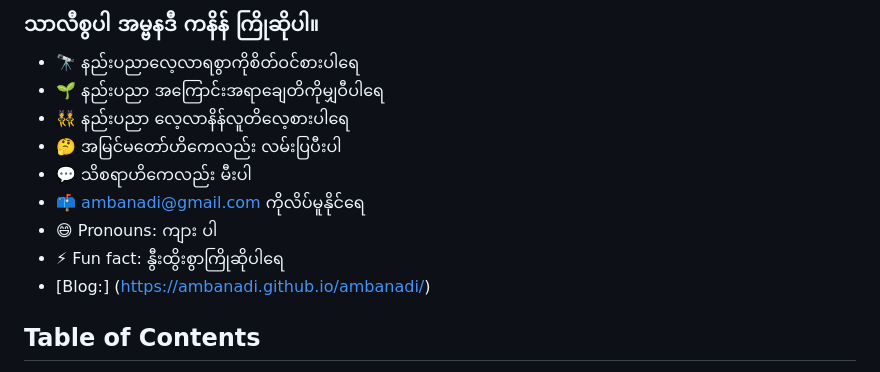
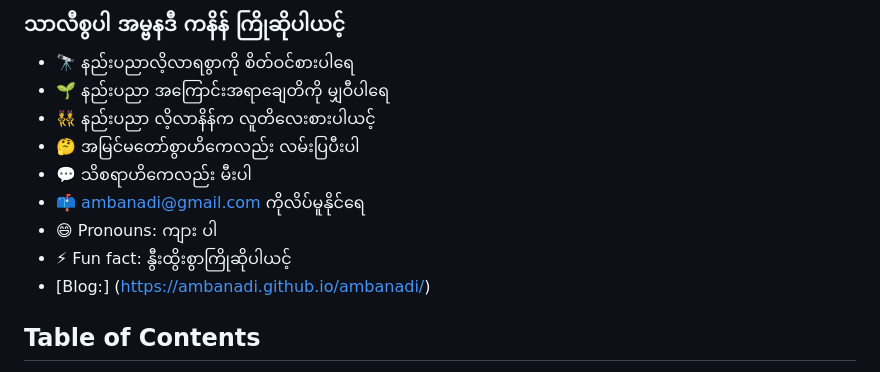
Before and after one commit to ambanadi/ambanadi, a Markdown page: README.md, the part around the change. GitHub-like rendering.

```diff
--- a/README.md
+++ b/README.md
@@ -1,13 +1,13 @@
-### သာလီစွပါ အမ္ဗနဒီ ကနိန် ကြိုဆိုပါ။
+### သာလီစွပါ အမ္ဗနဒီ ကနိန် ကြိုဆိုပါယင့်
 
-- 🔭 နည်းပညာလေ့လာရစွာကိုစိတ်ဝင်စားပါရေ
-- 🌱 နည်းပညာ အကြောင်းအရာချေတိကိုမျှဝီပါရေ
-- 👯 နည်းပညာ လေ့လာနိန်လူတိလေ့စားပါရေ
-- 🤔 အမြင်မတော်ဟိကေလည်း လမ်းပြပီးပါ
+- 🔭 နည်းပညာလိ့လာရစွာကို စိတ်ဝင်စားပါရေ
+- 🌱 နည်းပညာ အကြောင်းအရာချေတိကို မျှဝီပါရေ
+- 👯 နည်းပညာ လိ့လာနိန်က လူတိလေးစားပါယင့်
+- 🤔 အမြင်မတော်စွာဟိကေလည်း လမ်းပြပီးပါ
 - 💬 သိစရာဟိကေလည်း မီးပါ
 - 📫 ambanadi@gmail.com ကိုလိပ်မူနိုင်ရေ
 - 😄 Pronouns: ကျား ပါ
-- ⚡ Fun fact: နွီးထွိးစွာကြိုဆိုပါရေ
+- ⚡ Fun fact: နွီးထွိးစွာကြိုဆိုပါယင့်
 - [Blog:] (https://ambanadi.github.io/ambanadi/)
 ## Table of Contents
 
```
